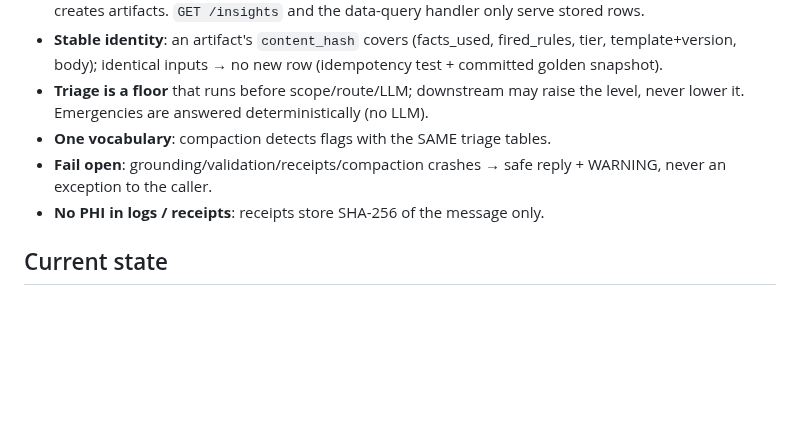
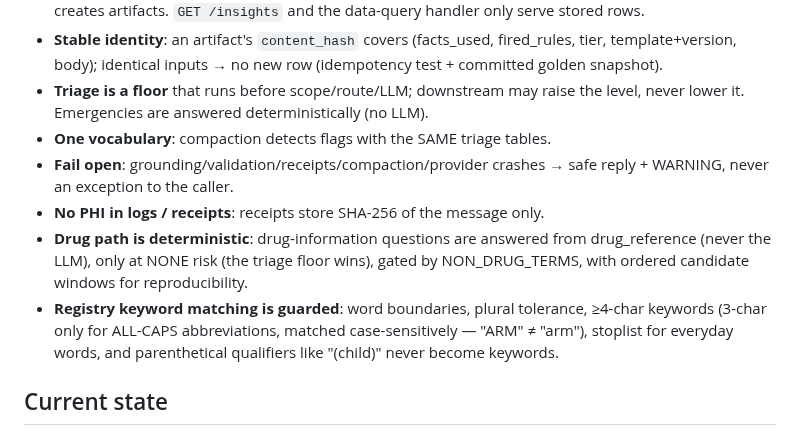
Before and after one commit to JaswanthBrindavan/MHN-AI-assitant-and-insights-V1, a Markdown page: CLAUDE.md, the part around the change. GitHub-like rendering; blank space fills up the shorter version.

Commit message:
docs: knowledge-layer invariants in CLAUDE.md
Co-Authored-By: Claude Opus 4.8 <noreply@anthropic.com>

```diff
--- a/CLAUDE.md
+++ b/CLAUDE.md
@@ -93,9 +93,16 @@ tests/                 unit (aiosqlite) + pg-marked; tests/golden/artifacts.json
 - **Triage is a floor** that runs before scope/route/LLM; downstream may raise
   the level, never lower it. Emergencies are answered deterministically (no LLM).
 - **One vocabulary**: compaction detects flags with the SAME triage tables.
-- **Fail open**: grounding/validation/receipts/compaction crashes → safe reply +
-  WARNING, never an exception to the caller.
+- **Fail open**: grounding/validation/receipts/compaction/provider crashes →
+  safe reply + WARNING, never an exception to the caller.
 - **No PHI in logs / receipts**: receipts store SHA-256 of the message only.
+- **Drug path is deterministic**: drug-information questions are answered from
+  drug_reference (never the LLM), only at NONE risk (the triage floor wins),
+  gated by NON_DRUG_TERMS, with ordered candidate windows for reproducibility.
+- **Registry keyword matching is guarded**: word boundaries, plural tolerance,
+  ≥4-char keywords (3-char only for ALL-CAPS abbreviations, matched
+  case-sensitively — "ARM" ≠ "arm"), stoplist for everyday words, and
+  parenthetical qualifiers like "(child)" never become keywords.
 
 ## Current state
 
```
